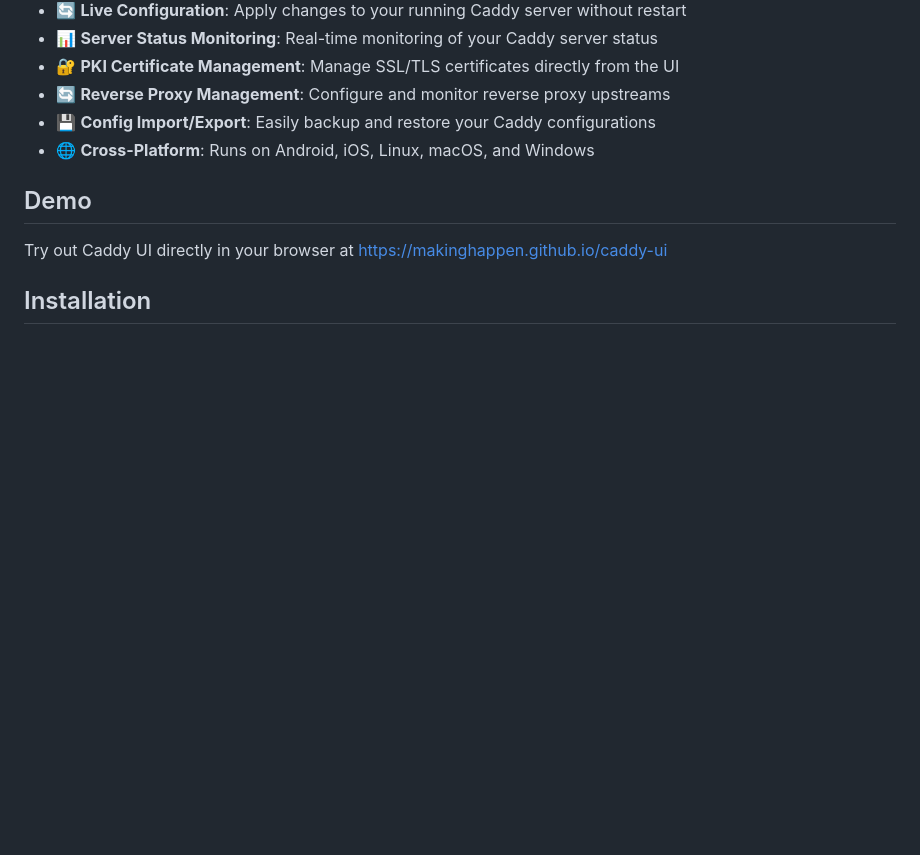
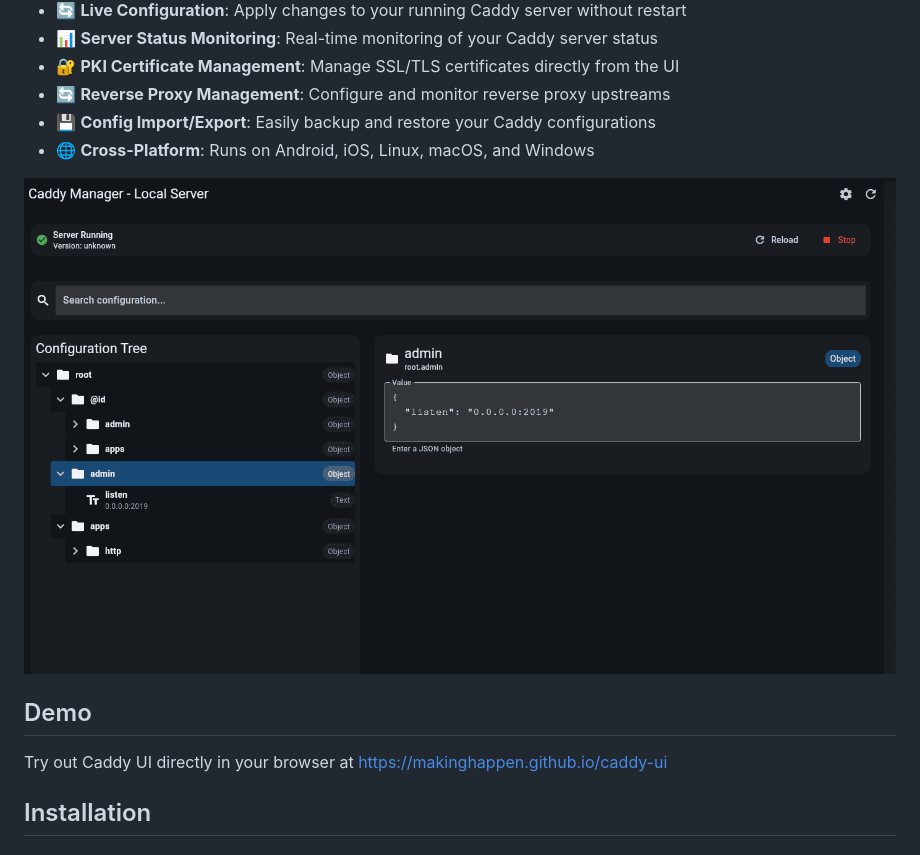
Before and after one commit to makinghappen/caddy-ui, a Markdown page: README.md, the part around the change. Drawn GitHub-style; blank space fills up the shorter version.

```diff
--- a/README.md
+++ b/README.md
@@ -18,6 +18,7 @@ A modern, cross-platform GUI application for managing Caddy web server configura
 - 💾 **Config Import/Export**: Easily backup and restore your Caddy configurations
 - 🌐 **Cross-Platform**: Runs on Android, iOS, Linux, macOS, and Windows
 
+![Caddy-ui](./images/caddy-ui.png "Caddy-ui")
 
 ## Demo
 
```
